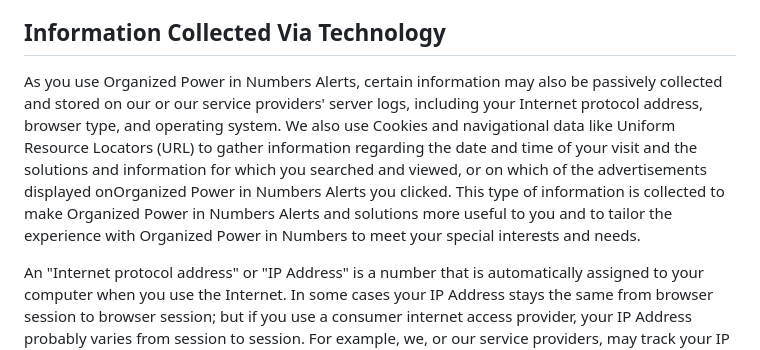
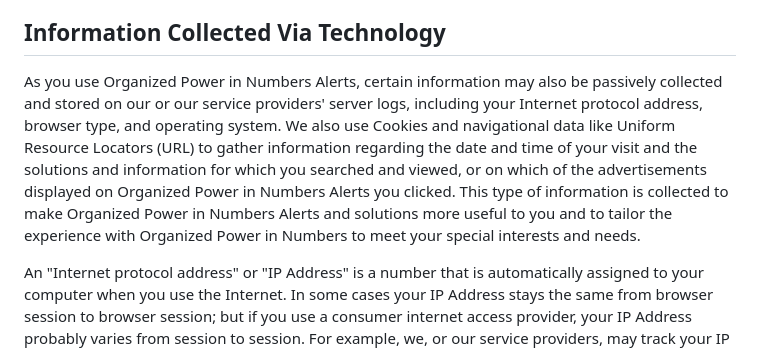
Before and after one commit to With-the-Ranks/power-in-numbers-splash, a Markdown page: src/pages/privacy-policy.md, the part around the change. GitHub-like rendering.

Commit message:
Fix Privacy Policy typo

```diff
--- a/src/pages/privacy-policy.md
+++ b/src/pages/privacy-policy.md
@@ -24,7 +24,7 @@ We may receive Personal Information about you from other sources with which you
 If you send an e-mail to us or fill out our "Feedback" form through Organized Power in Numbers Alerts, we will collect your e-mail address and the full content of your e-mail, including attached files, and other information you provide. We may use and display your full name and email address when you send an email notification to a friend through Organized Power in Numbers Alerts or the social network from which you have connected to Organized Power in Numbers Alerts (such as in an invitation, or when sharing your content). Additionally, we use your email address to contact you on behalf of your friends (such as when someone sends you a personal message) or notifications from a social network or other website with whom you have registered to receive such notifications. We may use this e-mail address to contact you, for things such as notifications of limited edition shop sales and other related information. You may indicate your preference to stop receiving further promotional communications as further detailed below.
 
 ## Information Collected Via Technology
-As you use Organized Power in Numbers Alerts, certain information may also be passively collected and stored on our or our service providers' server logs, including your Internet protocol address, browser type, and operating system. We also use Cookies and navigational data like Uniform Resource Locators (URL) to gather information regarding the date and time of your visit and the solutions and information for which you searched and viewed, or on which of the advertisements displayed onOrganized Power in Numbers Alerts you clicked. This type of information is collected to make Organized Power in Numbers Alerts and solutions more useful to you and to tailor the experience with Organized Power in Numbers to meet your special interests and needs.
+As you use Organized Power in Numbers Alerts, certain information may also be passively collected and stored on our or our service providers' server logs, including your Internet protocol address, browser type, and operating system. We also use Cookies and navigational data like Uniform Resource Locators (URL) to gather information regarding the date and time of your visit and the solutions and information for which you searched and viewed, or on which of the advertisements displayed on Organized Power in Numbers Alerts you clicked. This type of information is collected to make Organized Power in Numbers Alerts and solutions more useful to you and to tailor the experience with Organized Power in Numbers to meet your special interests and needs.
 
 An "Internet protocol address" or "IP Address" is a number that is automatically assigned to your computer when you use the Internet. In some cases your IP Address stays the same from browser session to browser session; but if you use a consumer internet access provider, your IP Address probably varies from session to session. For example, we, or our service providers, may track your IP Address when you access Organized Power in Numbers Alerts to assist with ad targeting.
 
```
